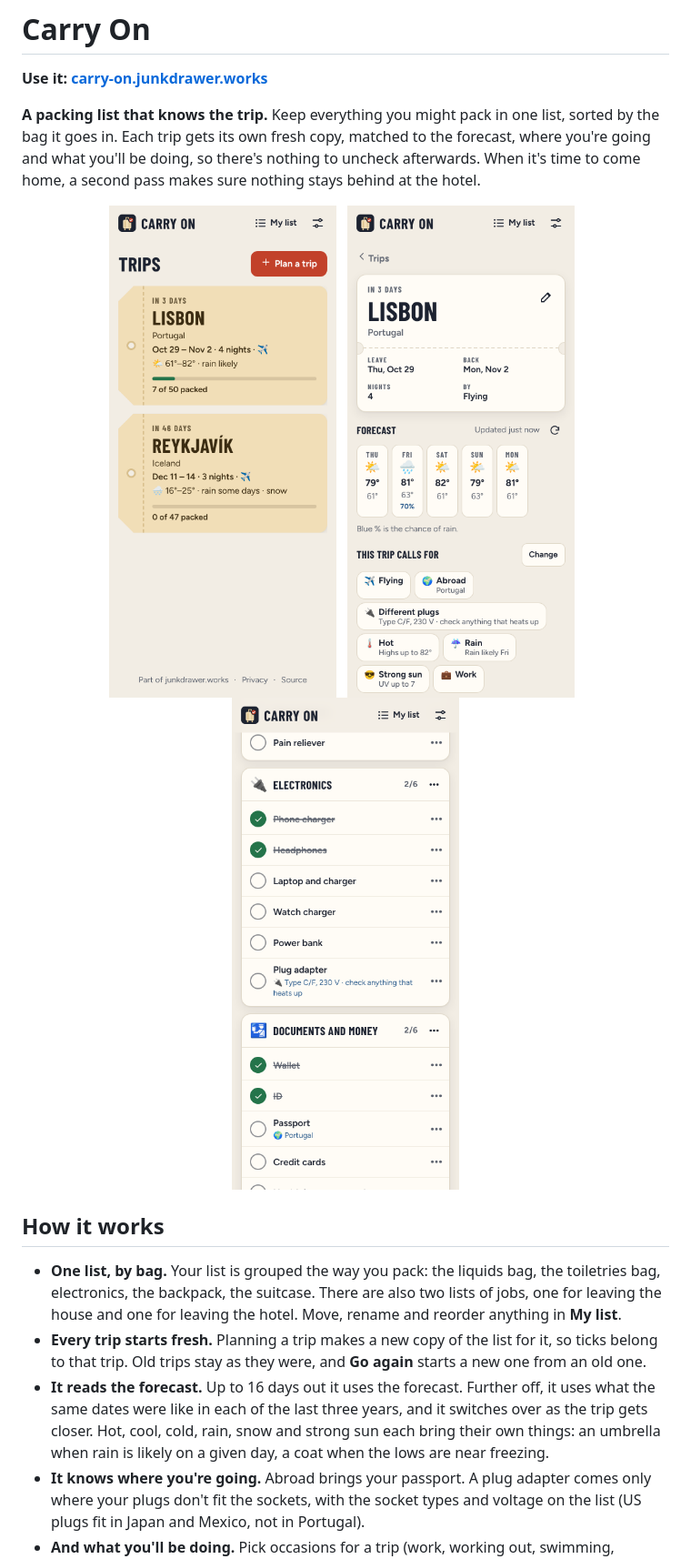
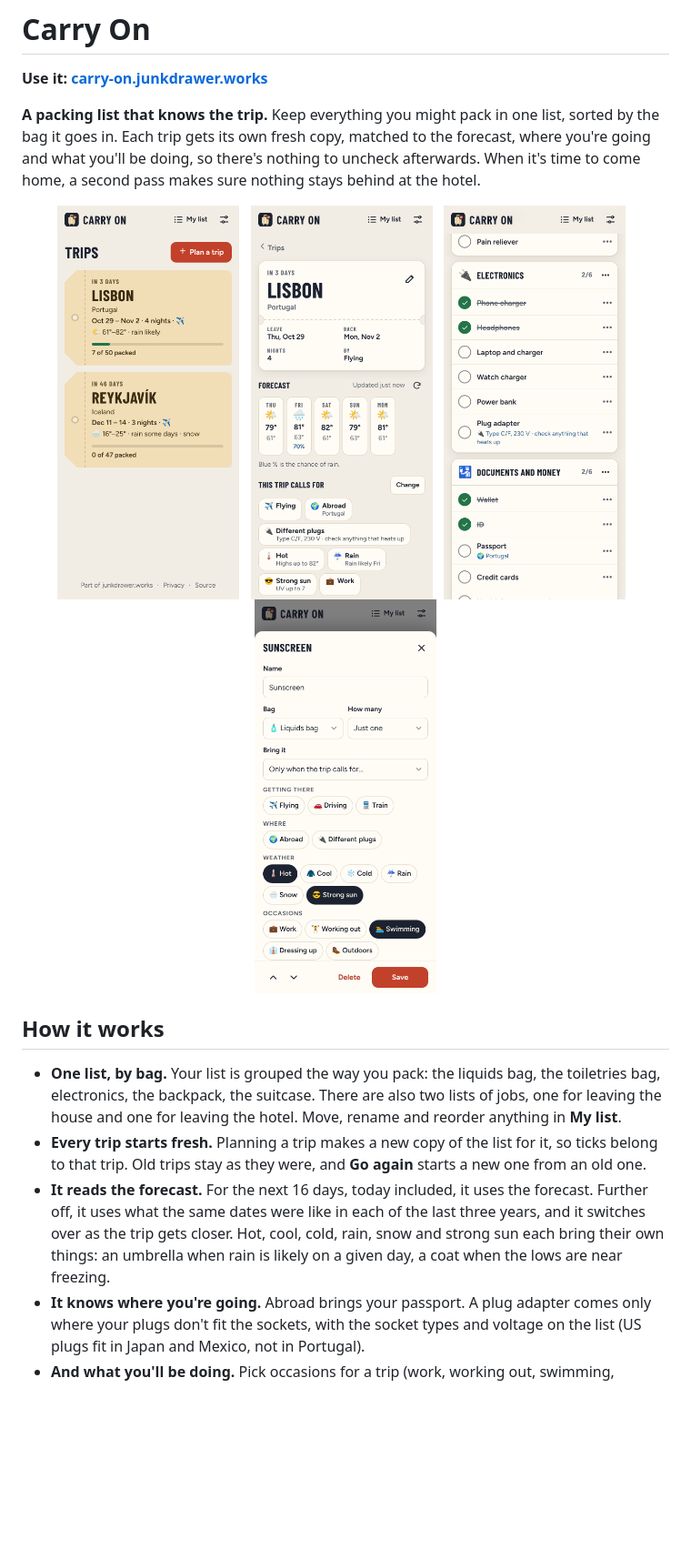
Before and after one commit to markjf99702/carry-on, a Markdown page: README.md, the part around one of its changes. Shown at 91% size. Rendered like a GitHub page; blank space fills up the shorter version.

Commit message:
README: the forecast's 16 days, what Drive keeps, and the fourth picture
The README said the forecast is used "up to 16 days out", but it's the next
16 days with today among them. It said Google Drive keeps the list, the
trips and their ticks, but your settings (home, °F or °C, laundry) go too,
while Hide done, folded bags and Going or Coming home stay on each device.
The file list left out js/days.js, and the picture of changing a thing in
My list, which the screenshot tool makes, wasn't shown: it now sits in the
row with the other three.

Co-Authored-By: Claude Opus 5.5 <noreply@anthropic.com>
Claude-Session: https://claude.ai/code/session_01UGkJaedPXbyAJUNALxtDdS

```diff
--- a/README.md
+++ b/README.md
@@ -5,18 +5,20 @@
 **A packing list that knows the trip.** Keep everything you might pack in one list, sorted by the bag it goes in. Each trip gets its own fresh copy, matched to the forecast, where you're going and what you'll be doing, so there's nothing to uncheck afterwards. When it's time to come home, a second pass makes sure nothing stays behind at the hotel.
 
 <p align="center">
-  <img src="docs/phone-trips.png" alt="The trips screen: luggage tags for Lisbon in 3 days, 7 of 50 packed, and Reykjavík in 46 days, with the temperatures and rain for each" width="250">
+  <img src="docs/phone-trips.png" alt="The trips screen: luggage tags for Lisbon in 3 days, 7 of 50 packed, and Reykjavík in 46 days, with the temperatures and rain for each" width="200">
   &nbsp;
-  <img src="docs/phone-trip.png" alt="A trip to Lisbon in 3 days: the dates and nights on a boarding pass, five days of forecast with rain on Friday, and what the trip calls for: flying, abroad, different plugs, hot, rain, strong sun and work" width="250">
+  <img src="docs/phone-trip.png" alt="A trip to Lisbon in 3 days: the dates and nights on a boarding pass, five days of forecast with rain on Friday, and what the trip calls for: flying, abroad, different plugs, hot, rain, strong sun and work" width="200">
   &nbsp;
-  <img src="docs/phone-bags.png" alt="Packing the Electronics bag: phone charger and headphones ticked, and a plug adapter on the list because Portugal's sockets are type C and F at 230 volts" width="250">
+  <img src="docs/phone-bags.png" alt="Packing the Electronics bag: phone charger and headphones ticked, and a plug adapter on the list because Portugal's sockets are type C and F at 230 volts" width="200">
+  &nbsp;
+  <img src="docs/phone-item.png" alt="Changing Sunscreen in My list: just one, in the Liquids bag, and only when the trip calls for hot weather, strong sun or swimming" width="200">
 </p>
 
 ## How it works
 
 - **One list, by bag.** Your list is grouped the way you pack: the liquids bag, the toiletries bag, electronics, the backpack, the suitcase. There are also two lists of jobs, one for leaving the house and one for leaving the hotel. Move, rename and reorder anything in **My list**.
 - **Every trip starts fresh.** Planning a trip makes a new copy of the list for it, so ticks belong to that trip. Old trips stay as they were, and **Go again** starts a new one from an old one.
-- **It reads the forecast.** Up to 16 days out it uses the forecast. Further off, it uses what the same dates were like in each of the last three years, and it switches over as the trip gets closer. Hot, cool, cold, rain, snow and strong sun each bring their own things: an umbrella when rain is likely on a given day, a coat when the lows are near freezing.
+- **It reads the forecast.** For the next 16 days, today included, it uses the forecast. Further off, it uses what the same dates were like in each of the last three years, and it switches over as the trip gets closer. Hot, cool, cold, rain, snow and strong sun each bring their own things: an umbrella when rain is likely on a given day, a coat when the lows are near freezing.
 - **It knows where you're going.** Abroad brings your passport. A plug adapter comes only where your plugs don't fit the sockets, with the socket types and voltage on the list (US plugs fit in Japan and Mexico, not in Portugal).
 - **And what you'll be doing.** Pick occasions for a trip (work, working out, swimming, dressing up, outdoors, or your own), and things or whole bags come along only for them: the work bag on work trips, the swimsuit when you're swimming or it's hot.
 - **Says why.** Anything that came along for a reason says so under its name ("Rain likely Fri", "Type C/F, 230 V"). **Left off this trip** lists everything that didn't, and why, with a button to pack it anyway. You can also turn any weather or place condition on or off by hand.
```
Also changed, not shown: other parts of README.md (+2 -1 lines).
